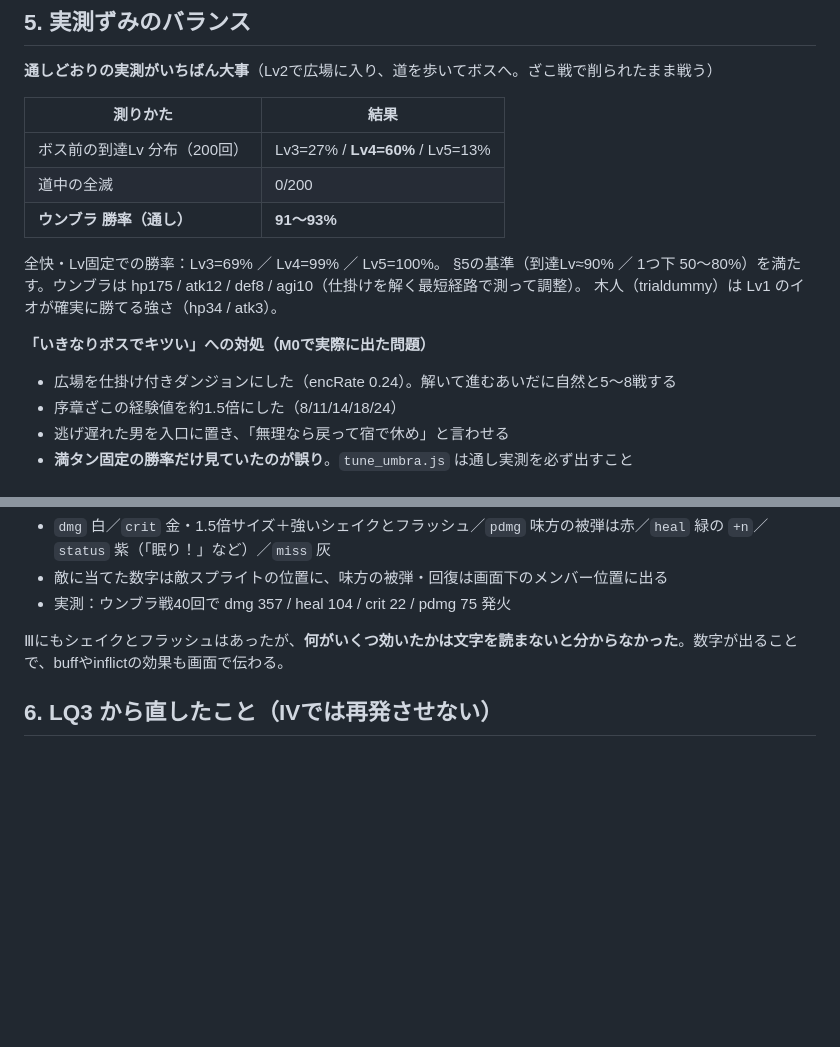
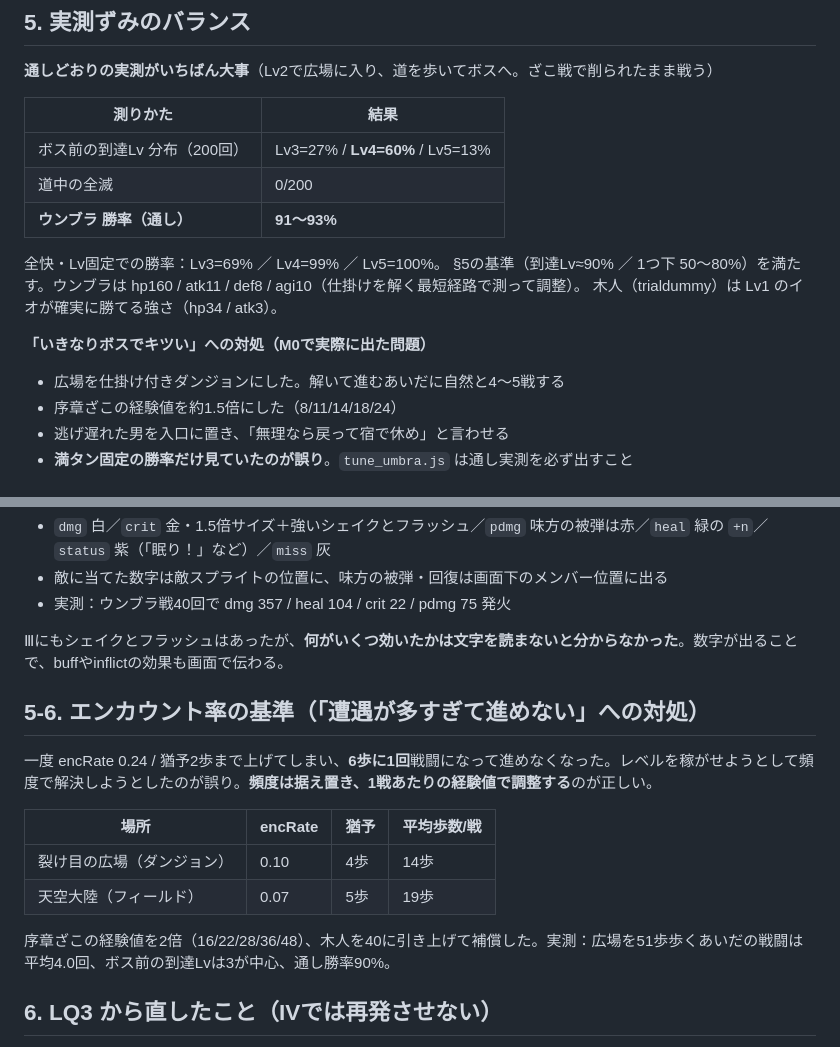
Before and after one commit to kouyamcz-svg/lumina-quest, a Markdown page: lq4/docs/LQ4_引き継ぎ.md, 2 parts joined by grey strips. Drawn GitHub-style; blank space fills up the shorter version.

Commit message:
balance(LQ4): lower encounter rate, raise exp

```diff
--- a/lq4/docs/LQ4_引き継ぎ.md
+++ b/lq4/docs/LQ4_引き継ぎ.md
@@ -68,11 +68,11 @@ node test/tune_umbra.js 200   # ウンブラ勝率の実測
 | **ウンブラ 勝率（通し）** | **91〜93%** |
 
 全快・Lv固定での勝率：Lv3=69% ／ Lv4=99% ／ Lv5=100%。
-§5の基準（到達Lv≈90% ／ 1つ下 50〜80%）を満たす。ウンブラは hp175 / atk12 / def8 / agi10（仕掛けを解く最短経路で測って調整）。
+§5の基準（到達Lv≈90% ／ 1つ下 50〜80%）を満たす。ウンブラは hp160 / atk11 / def8 / agi10（仕掛けを解く最短経路で測って調整）。
 木人（trialdummy）は Lv1 のイオが確実に勝てる強さ（hp34 / atk3）。
 
 **「いきなりボスでキツい」への対処（M0で実際に出た問題）**
-- 広場を仕掛け付きダンジョンにした（encRate 0.24）。解いて進むあいだに自然と5〜8戦する
+- 広場を仕掛け付きダンジョンにした。解いて進むあいだに自然と4〜5戦する
 - 序章ざこの経験値を約1.5倍にした（8/11/14/18/24）
 - 逃げ遅れた男を入口に置き、「無理なら戻って宿で休め」と言わせる
 - **満タン固定の勝率だけ見ていたのが誤り**。`tune_umbra.js` は通し実測を必ず出すこと
@@ -130,6 +130,17 @@ M1で `Q` を順に実マップへ置き換えていく。
 
 Ⅲにもシェイクとフラッシュはあったが、**何がいくつ効いたかは文字を読まないと分からなかった**。数字が出ることで、buffやinflictの効果も画面で伝わる。
 
+## 5-6. エンカウント率の基準（「遭遇が多すぎて進めない」への対処）
+
+一度 encRate 0.24 / 猶予2歩まで上げてしまい、**6歩に1回**戦闘になって進めなくなった。レベルを稼がせようとして頻度で解決しようとしたのが誤り。**頻度は据え置き、1戦あたりの経験値で調整する**のが正しい。
+
+| 場所 | encRate | 猶予 | 平均歩数/戦 |
+|---|---|---|---|
+| 裂け目の広場（ダンジョン） | 0.10 | 4歩 | 14歩 |
+| 天空大陸（フィールド） | 0.07 | 5歩 | 19歩 |
+
+序章ざこの経験値を2倍（16/22/28/36/48）、木人を40に引き上げて補償した。実測：広場を51歩歩くあいだの戦闘は平均4.0回、ボス前の到達Lvは3が中心、通し勝率90%。
+
 ## 6. LQ3 から直したこと（IVでは再発させない）
 
 1. **ボス報酬が「第2章以降だけ」動く決め打ち** → 全章で章データ駆動に統一
```
